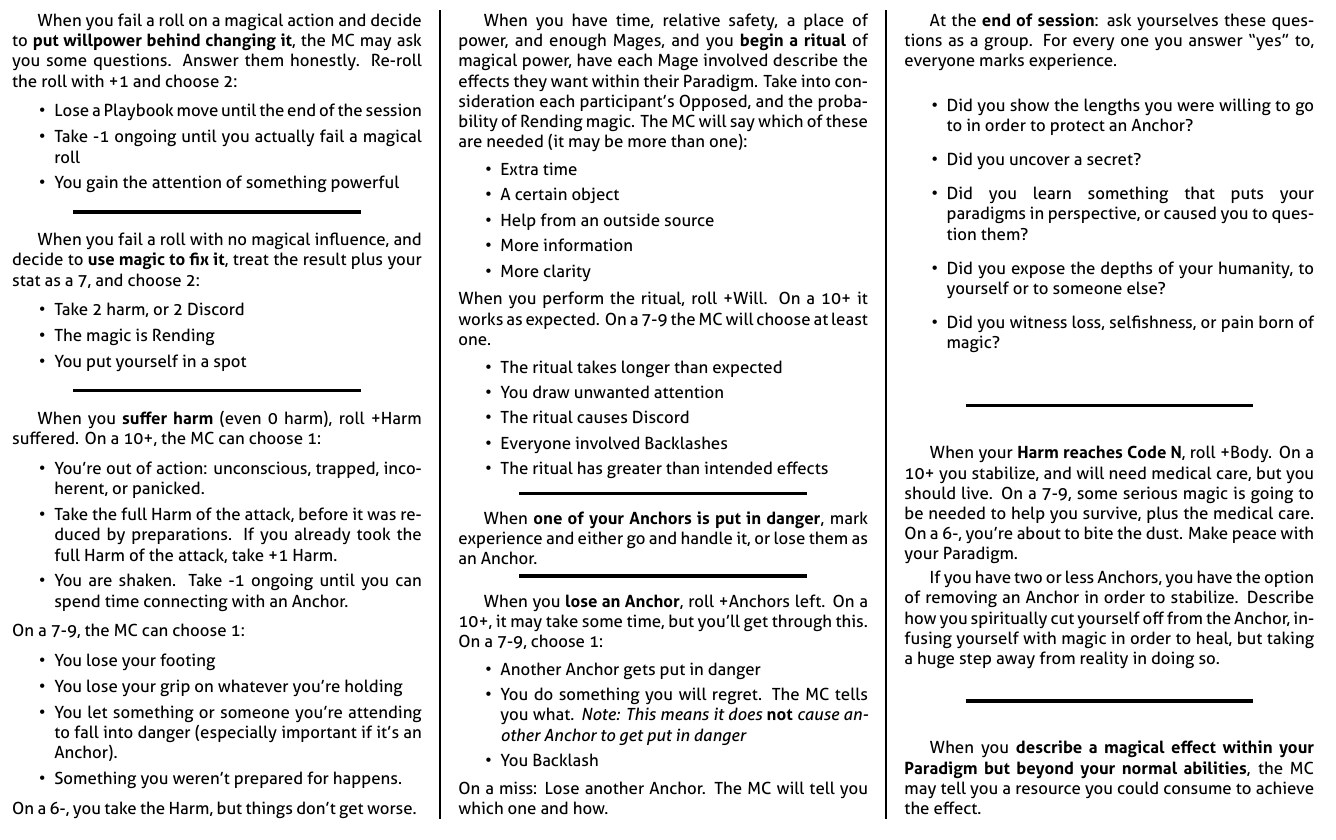
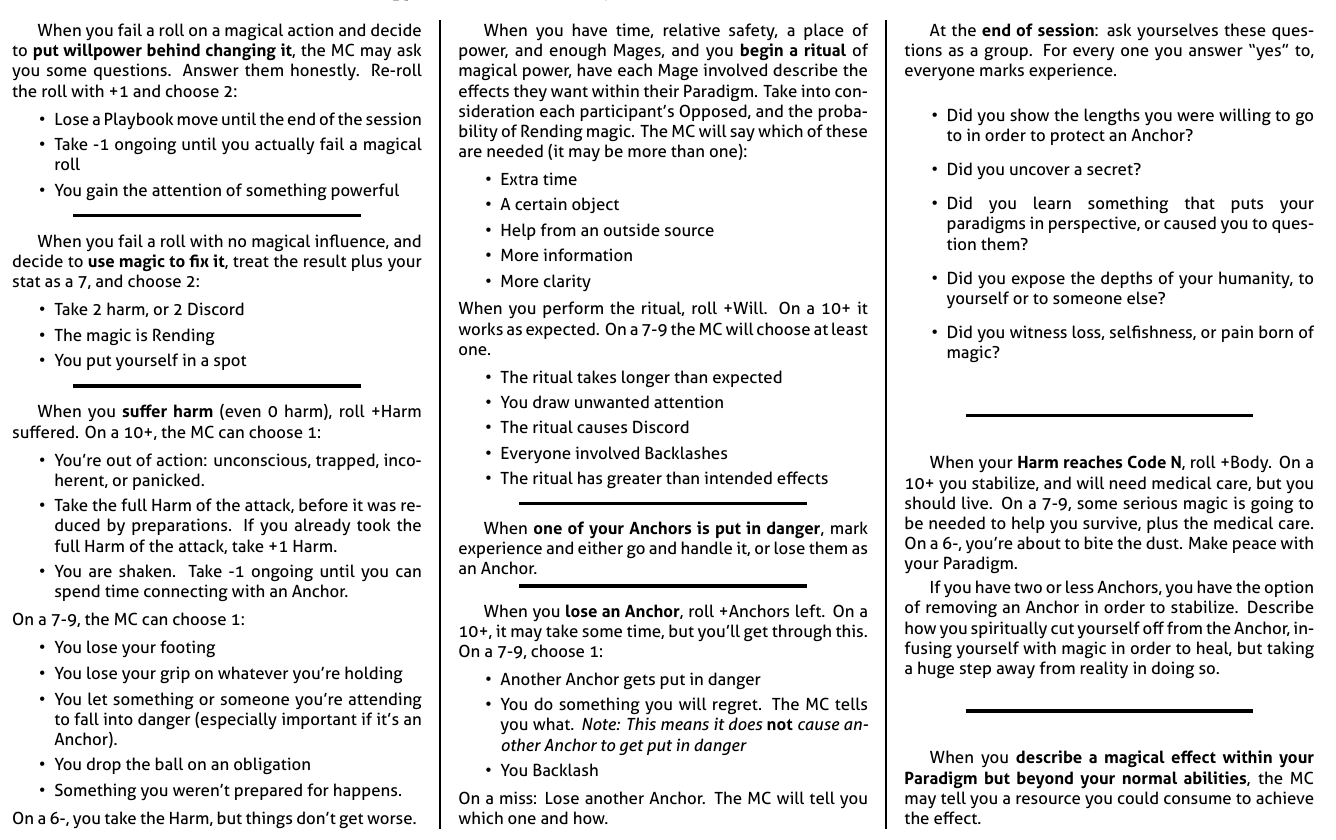
Before and after one commit to epw/consensus, a LaTeX document (extendedmoves.tex): part of the page, cut so that both start at the same text. Compiled offline with XeLaTeX.

Commit message:
Added drop the ball to Harm move

```diff
--- a/extendedmoves.tex
+++ b/extendedmoves.tex
@@ -54,6 +54,7 @@
     \item You lose your grip on whatever you're holding
     \item You let something or someone you're attending to fall into
       danger (especially important if it's an Anchor).
+    \item You drop the ball on an obligation
     \item Something you weren't prepared for happens.
     \end{itemize}
     On a 6-, you take the Harm, but things don't get worse.
```
Also changed, not shown: commonmoves.pdf, extendedmoves.pdf.
